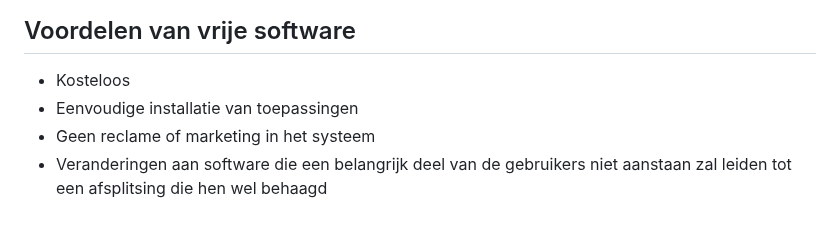
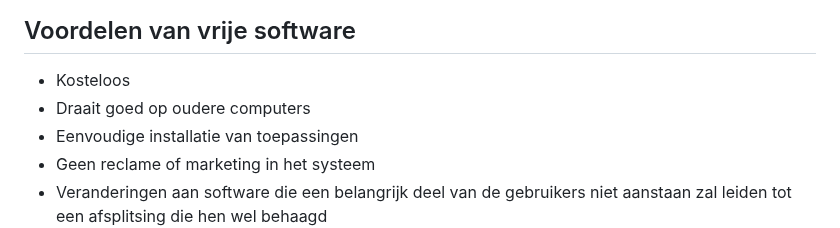
Before and after one commit to slspeek/linux-beginners-cursus, a Markdown page: samenvatting.md, the part around the change. GitHub-like rendering.

```diff
--- a/samenvatting.md
+++ b/samenvatting.md
@@ -92,6 +92,7 @@ Zo ontstond de combinatie GNU/Linux
 ## Voordelen van vrije software
 
 - Kosteloos
+- Draait goed op oudere computers
 - Eenvoudige installatie van toepassingen
 - Geen reclame of marketing in het systeem
 - Veranderingen aan software die een belangrijk deel van de gebruikers niet aanstaan zal leiden tot een afsplitsing die hen wel behaagd
```
Also changed, not shown: presentatie/inleiding.md (+2 -0 lines).
